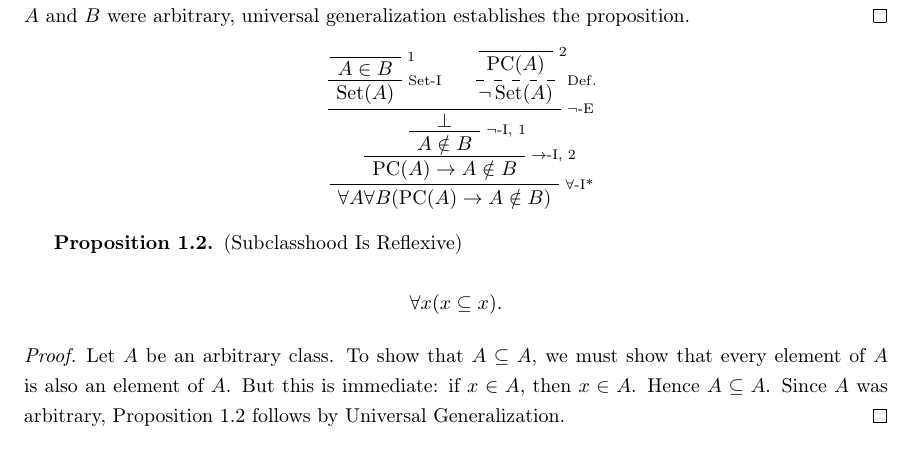
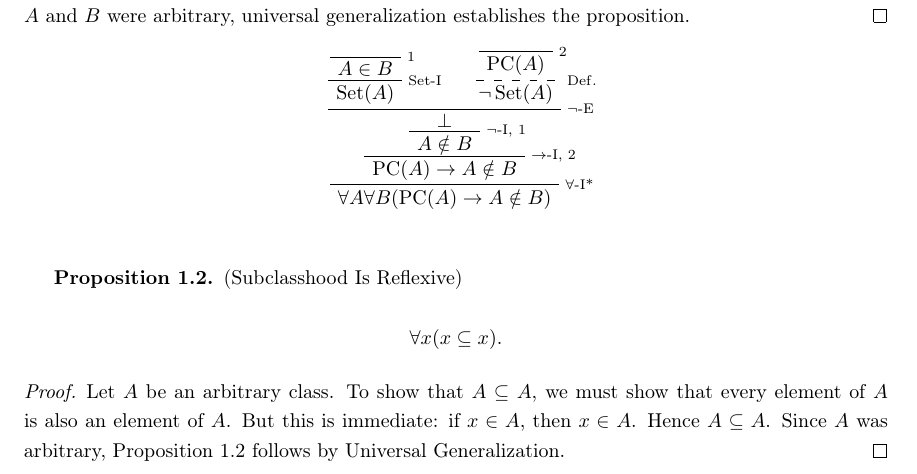
Before and after one commit to StephenMyller/STCH---Interactive, a LaTeX document (main.tex): part of the page before the commit and part of page 1 of 2 after it, cut so that both start at the same text. Compiled offline with pdfLaTeX.

Commit message:
Updates from Overleaf

```diff
--- a/main.tex
+++ b/main.tex
@@ -362,7 +362,7 @@ Let \(A\) and \(B\) be arbitrary classes, and suppose that \(A\) is a proper cla
     \RightLabel{$\forall$-I*}
     \UnaryInfC{$\forall A \forall B(\PC(A) \to A \notin B)$}
 \end{prooftree}
-\end{formalderivation}
+\end{formalderivation} \vspace{0.5cm}
 
 \begin{proposition}[Subclasshood Is Reflexive]\label{prop:subclasshood-reflexive}
 \[
```
